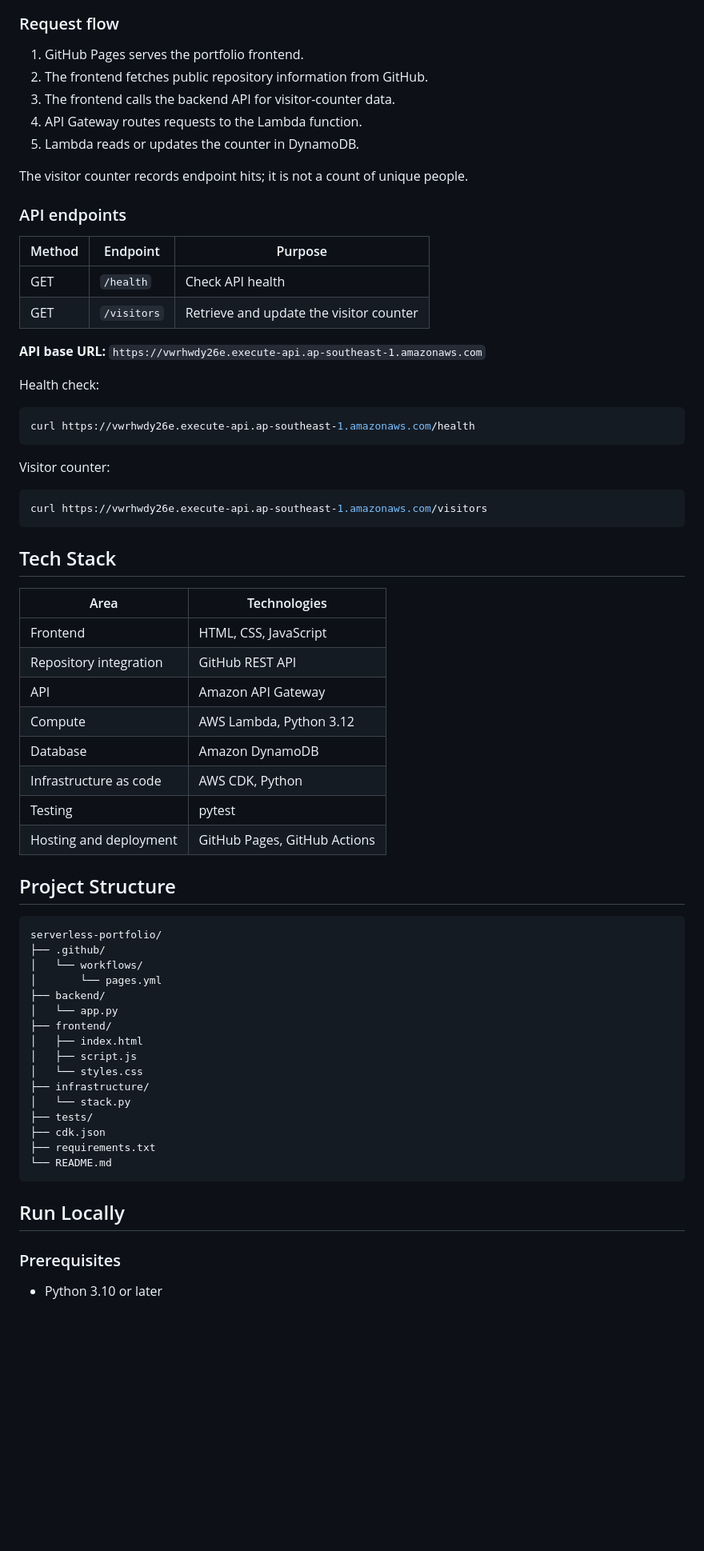
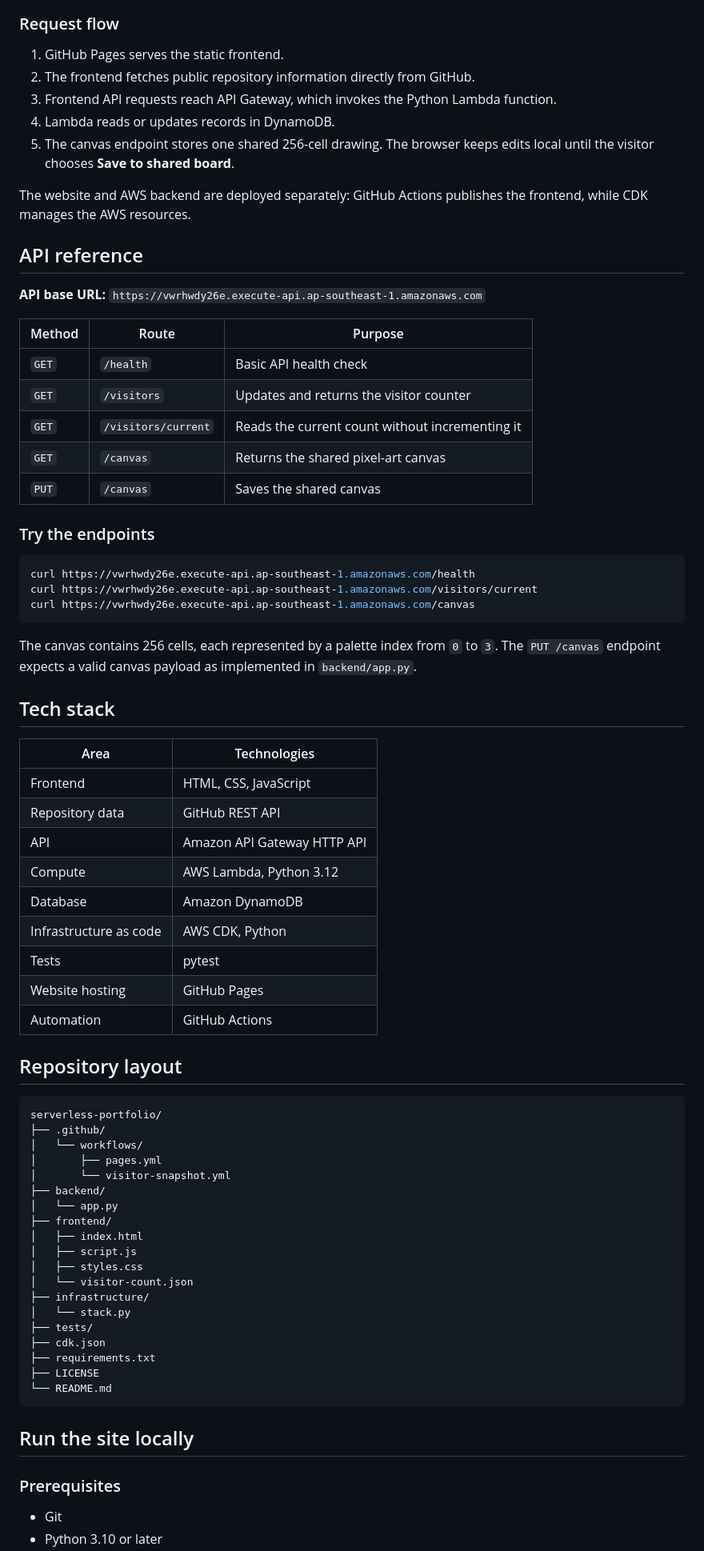
Before and after one commit to aimanhaizal/serverless-portfolio, a Markdown page: README.md, the part around one of its changes. Shown at 80% size. Drawn GitHub-style; blank space fills up the shorter version.

````diff
--- a/README.md
+++ b/README.md
@@ -31,71 +37,77 @@ flowchart TD
 
 ### Request flow
 
-1. GitHub Pages serves the portfolio frontend.
-2. The frontend fetches public repository information from GitHub.
-3. The frontend calls the backend API for visitor-counter data.
-4. API Gateway routes requests to the Lambda function.
-5. Lambda reads or updates the counter in DynamoDB.
+1. GitHub Pages serves the static frontend.
+2. The frontend fetches public repository information directly from GitHub.
+3. Frontend API requests reach API Gateway, which invokes the Python Lambda function.
+4. Lambda reads or updates records in DynamoDB.
+5. The canvas endpoint stores one shared 256-cell drawing. The browser keeps edits local until the visitor chooses **Save to shared board**.
 
-The visitor counter records endpoint hits; it is not a count of unique people.
+The website and AWS backend are deployed separately: GitHub Actions publishes the frontend, while CDK manages the AWS resources.
 
-### API endpoints
-
-| Method | Endpoint | Purpose |
-|---|---|---|
-| GET | `/health` | Check API health |
-| GET | `/visitors` | Retrieve and update the visitor counter |
+## API reference
 
 **API base URL:** `https://vwrhwdy26e.execute-api.ap-southeast-1.amazonaws.com`
 
-Health check:
+| Method | Route | Purpose |
+|---|---|---|
+| `GET` | `/health` | Basic API health check |
+| `GET` | `/visitors` | Updates and returns the visitor counter |
+| `GET` | `/visitors/current` | Reads the current count without incrementing it |
+| `GET` | `/canvas` | Returns the shared pixel-art canvas |
+| `PUT` | `/canvas` | Saves the shared canvas |
+
+### Try the endpoints
 
 ```bash
 curl https://vwrhwdy26e.execute-api.ap-southeast-1.amazonaws.com/health
+curl https://vwrhwdy26e.execute-api.ap-southeast-1.amazonaws.com/visitors/current
+curl https://vwrhwdy26e.execute-api.ap-southeast-1.amazonaws.com/canvas
 ```
 
-Visitor counter:
+The canvas contains 256 cells, each represented by a palette index from `0` to `3`. The `PUT /canvas` endpoint expects a valid canvas payload as implemented in `backend/app.py`.
 
-```bash
-curl https://vwrhwdy26e.execute-api.ap-southeast-1.amazonaws.com/visitors
-```
-
-## Tech Stack
+## Tech stack
 
 | Area | Technologies |
 |---|---|
 | Frontend | HTML, CSS, JavaScript |
-| Repository integration | GitHub REST API |
-| API | Amazon API Gateway |
+| Repository data | GitHub REST API |
+| API | Amazon API Gateway HTTP API |
 | Compute | AWS Lambda, Python 3.12 |
 | Database | Amazon DynamoDB |
 | Infrastructure as code | AWS CDK, Python |
-| Testing | pytest |
-| Hosting and deployment | GitHub Pages, GitHub Actions |
+| Tests | pytest |
+| Website hosting | GitHub Pages |
+| Automation | GitHub Actions |
 
-## Project Structure
+## Repository layout
 
 ```text
 serverless-portfolio/
 ├── .github/
 │   └── workflows/
-│       └── pages.yml
+│       ├── pages.yml
+│       └── visitor-snapshot.yml
 ├── backend/
 │   └── app.py
 ├── frontend/
 │   ├── index.html
 │   ├── script.js
-│   └── styles.css
+│   ├── styles.css
+│   └── visitor-count.json
 ├── infrastructure/
 │   └── stack.py
 ├── tests/
 ├── cdk.json
 ├── requirements.txt
+├── LICENSE
 └── README.md
 ```
 
-## Run Locally
+## Run the site locally
 
 ### Prerequisites
 
+- Git
 - Python 3.10 or later
````
Also changed, not shown: other parts of README.md (+99 -56 lines).
